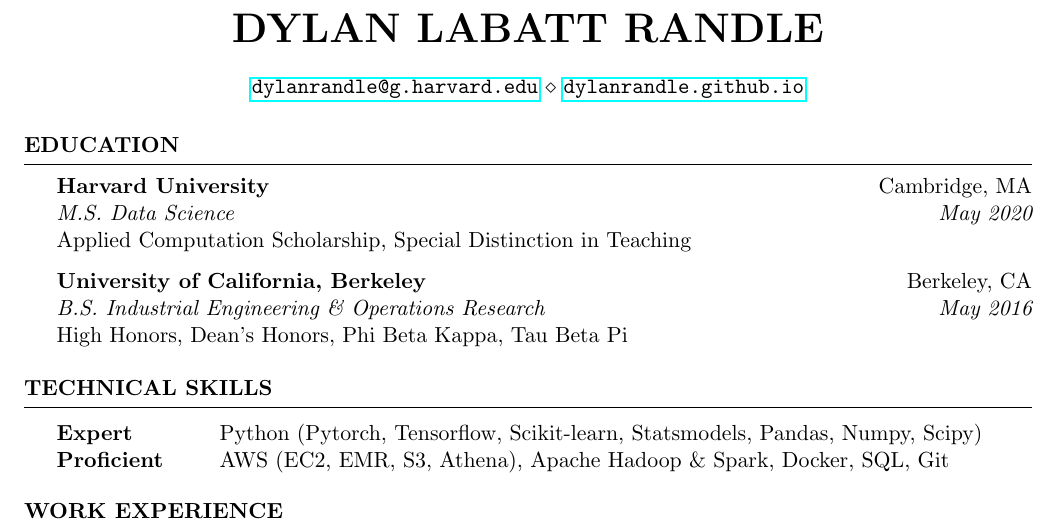
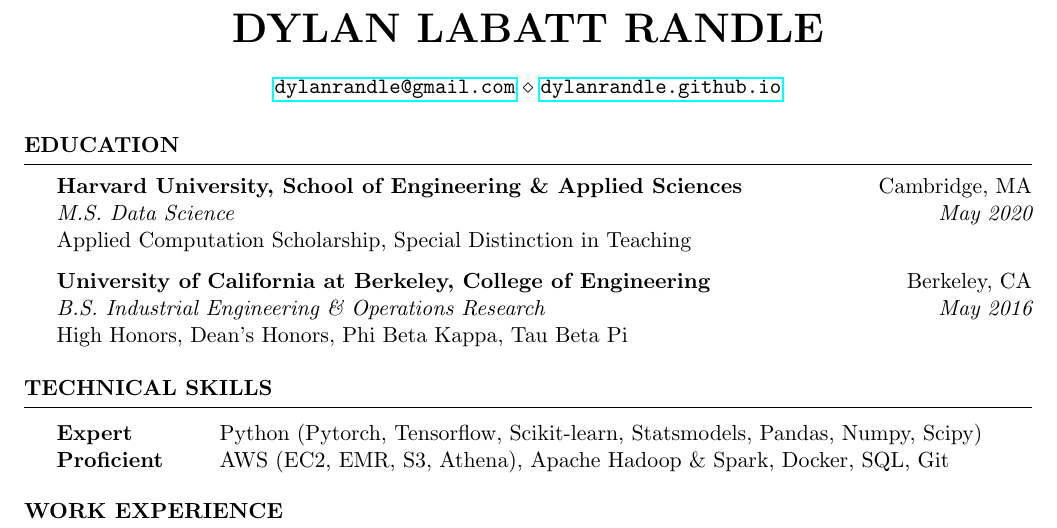
Before and after one commit to dylanrandle/dylanrandle.github.io, a LaTeX CV (resume/resume.tex): part of page 1 of 3, cut so that both start at the same text. Compiled offline with pdfLaTeX.

Commit message:
add full school titles, remove old pics

```diff
--- a/resume/resume.tex
+++ b/resume/resume.tex
@@ -28,7 +28,7 @@
 \name{Dylan Labatt Randle} % Your name
 % \address{B-1 \\ II , U.P. 208016} % Your address
 %\address{123 Pleasant Lane \\ City, State 12345} % Your secondary addess (optional)
-\address{\url{dylanrandle@g.harvard.edu} \\ \url{dylanrandle.github.io}} % Your phone number and email
+\address{\url{dylanrandle@gmail.com} \\ \url{dylanrandle.github.io}} % Your phone number and email
 
 \begin{document}
 
@@ -37,16 +37,14 @@
 %----------------------------------------------------------------------------------------
 
 \begin{rSection}{Education}
-%, School of Engineering \& Applied Sciences
-{\bf Harvard University} \hfill { Cambridge, MA}
+{\bf Harvard University, School of Engineering \& Applied Sciences} \hfill { Cambridge, MA}
 \\ {\em M.S. Data Science} \hfill {\em May 2020}
 \\ Applied Computation Scholarship, Special Distinction in Teaching
 %Minor in Linguistics \smallskip \\
 %Member of Eta Kappa Nu \\
 %Member of Upsilon Pi Epsilon \\
 
-%, College of Engineering
-{\bf University of California, Berkeley} \hfill {Berkeley, CA}
+{\bf University of California at Berkeley, College of Engineering} \hfill {Berkeley, CA}
 \\ {\em B.S. Industrial Engineering \& Operations Research} \hfill {\em May 2016}
 \\ High Honors, Dean's Honors, Phi Beta Kappa, Tau Beta Pi
 
```
Also changed, not shown: pics/dylan-cursive.jpg (deleted), pics/dylan-red.jpg (deleted), pics/dylan-red2.jpg (deleted), pics/job-profile-logo.jpg (deleted), resume/resume.pdf, 1 other file.
